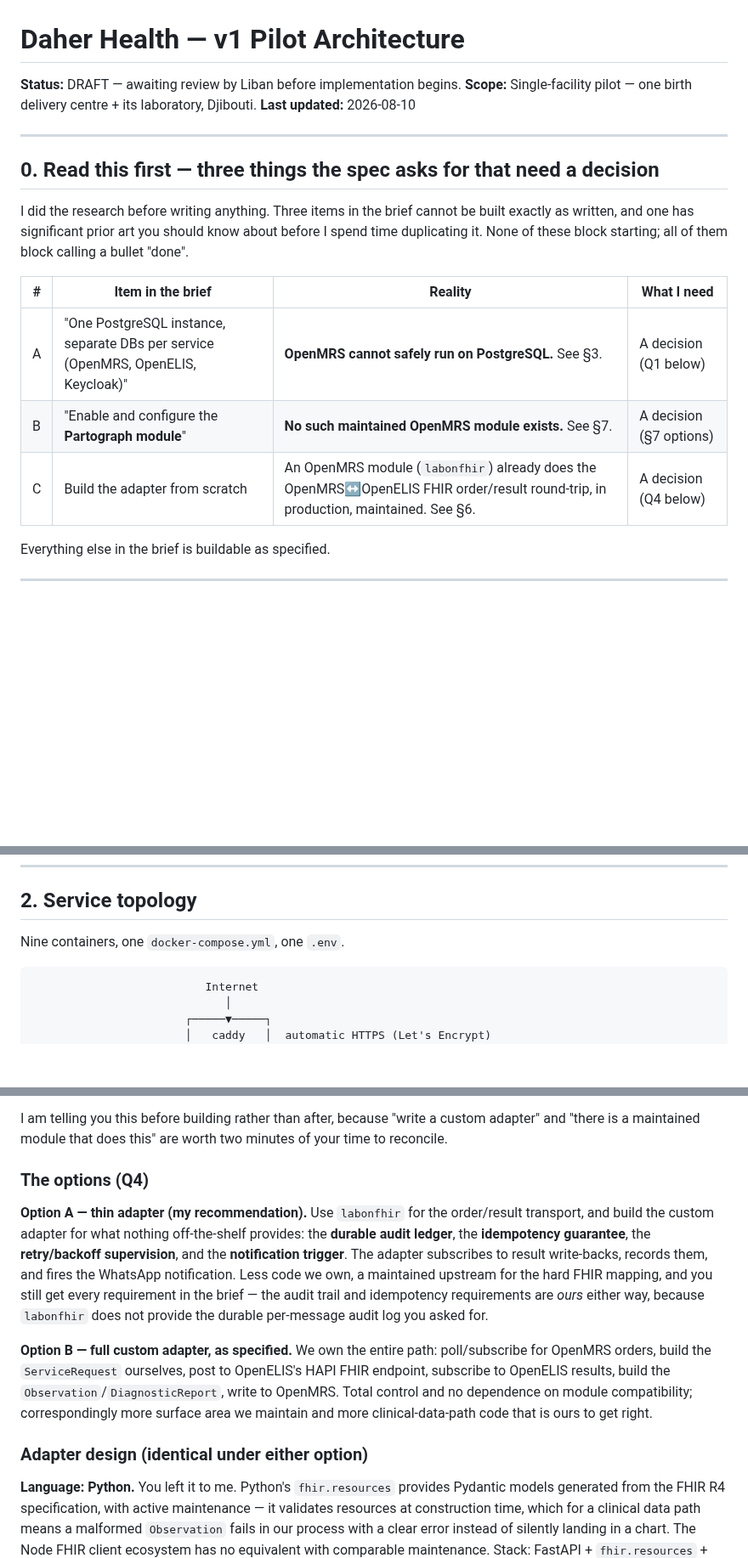
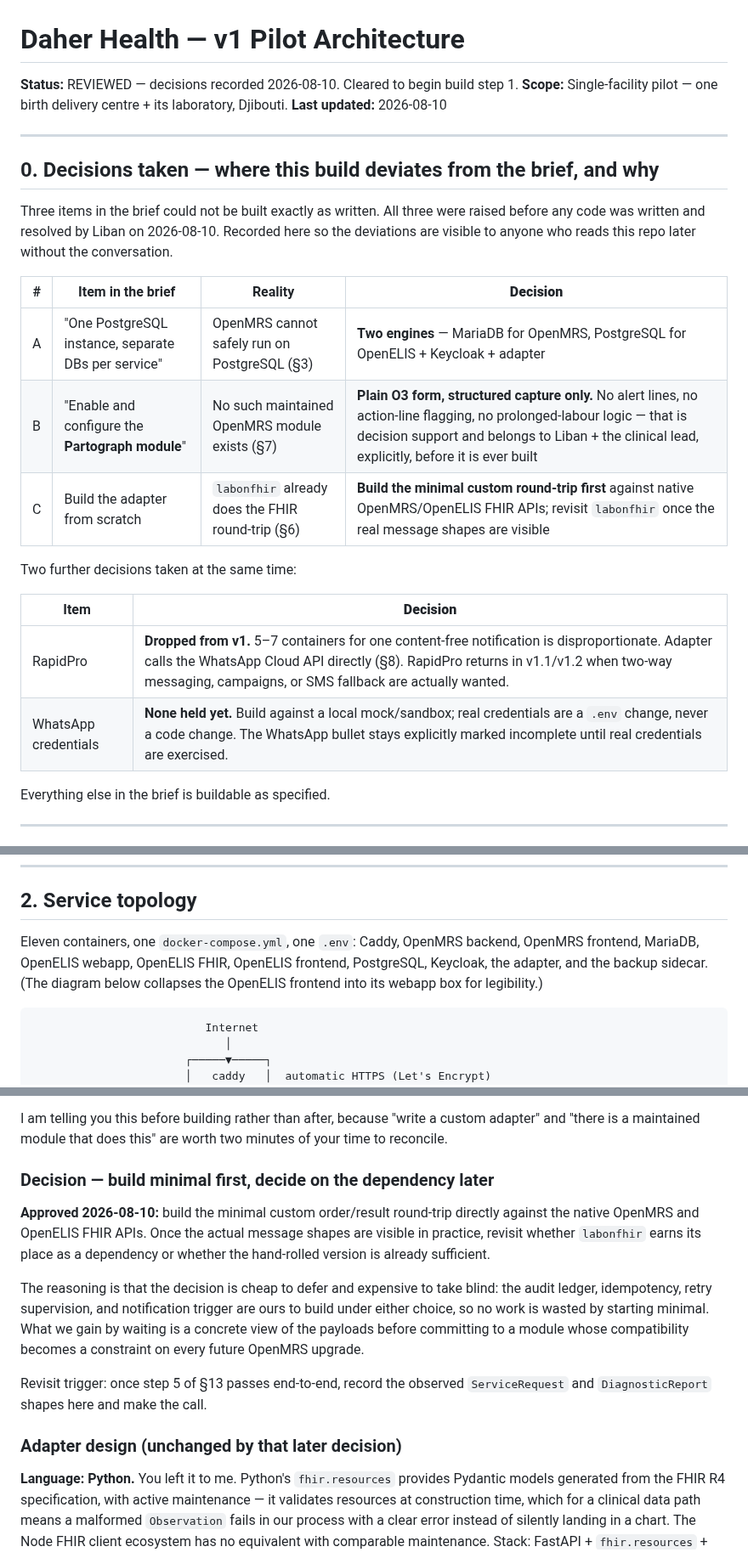
Before and after one commit to brittLiban/d-health, a Markdown page: docs/ARCHITECTURE.md, 3 parts joined by grey strips. Shown at 85% size. GitHub-like rendering; blank space fills up the shorter version.

````diff
--- a/docs/ARCHITECTURE.md
+++ b/docs/ARCHITECTURE.md
@@ -1,22 +1,29 @@
 # Daher Health — v1 Pilot Architecture
 
-**Status:** DRAFT — awaiting review by Liban before implementation begins.
+**Status:** REVIEWED — decisions recorded 2026-08-10. Cleared to begin build step 1.
 **Scope:** Single-facility pilot — one birth delivery centre + its laboratory, Djibouti.
 **Last updated:** 2026-08-10
 
 ---
 
-## 0. Read this first — three things the spec asks for that need a decision
+## 0. Decisions taken — where this build deviates from the brief, and why
 
-I did the research before writing anything. Three items in the brief cannot be built exactly as
-written, and one has significant prior art you should know about before I spend time duplicating it.
-None of these block starting; all of them block calling a bullet "done".
+Three items in the brief could not be built exactly as written. All three were raised before any
+code was written and resolved by Liban on 2026-08-10. Recorded here so the deviations are visible
+to anyone who reads this repo later without the conversation.
 
-| # | Item in the brief | Reality | What I need |
+| # | Item in the brief | Reality | **Decision** |
 |---|---|---|---|
-| A | "One PostgreSQL instance, separate DBs per service (OpenMRS, OpenELIS, Keycloak)" | **OpenMRS cannot safely run on PostgreSQL.** See §3. | A decision (Q1 below) |
-| B | "Enable and configure the **Partograph module**" | **No such maintained OpenMRS module exists.** See §7. | A decision (§7 options) |
-| C | Build the adapter from scratch | An OpenMRS module (`labonfhir`) already does the OpenMRS↔OpenELIS FHIR order/result round-trip, in production, maintained. See §6. | A decision (Q4 below) |
+| A | "One PostgreSQL instance, separate DBs per service" | OpenMRS cannot safely run on PostgreSQL (§3) | **Two engines** — MariaDB for OpenMRS, PostgreSQL for OpenELIS + Keycloak + adapter |
+| B | "Enable and configure the **Partograph module**" | No such maintained OpenMRS module exists (§7) | **Plain O3 form, structured capture only.** No alert lines, no action-line flagging, no prolonged-labour logic — that is decision support and belongs to Liban + the clinical lead, explicitly, before it is ever built |
+| C | Build the adapter from scratch | `labonfhir` already does the FHIR round-trip (§6) | **Build the minimal custom round-trip first** against native OpenMRS/OpenELIS FHIR APIs; revisit `labonfhir` once the real message shapes are visible |
+
+Two further decisions taken at the same time:
+
+| Item | **Decision** |
+|---|---|
+| RapidPro | **Dropped from v1.** 5–7 containers for one content-free notification is disproportionate. Adapter calls the WhatsApp Cloud API directly (§8). RapidPro returns in v1.1/v1.2 when two-way messaging, campaigns, or SMS fallback are actually wanted. |
+| WhatsApp credentials | **None held yet.** Build against a local mock/sandbox; real credentials are a `.env` change, never a code change. The WhatsApp bullet stays explicitly marked incomplete until real credentials are exercised. |
 
 Everything else in the brief is buildable as specified.
 
@@ -43,7 +50,10 @@ template — see §8) and the encrypted nightly backup to object storage (§9).
 
 ## 2. Service topology
 
-Nine containers, one `docker-compose.yml`, one `.env`.
+Eleven containers, one `docker-compose.yml`, one `.env`: Caddy, OpenMRS backend, OpenMRS frontend,
+MariaDB, OpenELIS webapp, OpenELIS FHIR, OpenELIS frontend, PostgreSQL, Keycloak, the adapter, and
+the backup sidecar. (The diagram below collapses the OpenELIS frontend into its webapp box for
+legibility.)
 
 ```
                           Internet
@@ -176,23 +186,23 @@ Ozone ships Apache Camel routes (`eip-openelis-openmrs`) for the same integratio
 I am telling you this before building rather than after, because "write a custom adapter" and
 "there is a maintained module that does this" are worth two minutes of your time to reconcile.
 
-### The options (Q4)
+### Decision — build minimal first, decide on the dependency later
 
-**Option A — thin adapter (my recommendation).** Use `labonfhir` for the order/result transport,
-and build the custom adapter for what nothing off-the-shelf provides: the **durable audit ledger**,
-the **idempotency guarantee**, the **retry/backoff supervision**, and the **notification trigger**.
-The adapter subscribes to result write-backs, records them, and fires the WhatsApp notification.
-Less code we own, a maintained upstream for the hard FHIR mapping, and you still get every
-requirement in the brief — the audit trail and idempotency requirements are *ours* either way,
-because `labonfhir` does not provide the durable per-message audit log you asked for.
+**Approved 2026-08-10:** build the minimal custom order/result round-trip directly against the
+native OpenMRS and OpenELIS FHIR APIs. Once the actual message shapes are visible in practice,
+revisit whether `labonfhir` earns its place as a dependency or whether the hand-rolled version is
+already sufficient.
 
-**Option B — full custom adapter, as specified.** We own the entire path: poll/subscribe for
-OpenMRS orders, build the `ServiceRequest` ourselves, post to OpenELIS's HAPI FHIR endpoint,
-subscribe to OpenELIS results, build the `Observation`/`DiagnosticReport`, write to OpenMRS. Total
-control and no dependence on module compatibility; correspondingly more surface area we maintain
-and more clinical-data-path code that is ours to get right.
+The reasoning is that the decision is cheap to defer and expensive to take blind: the audit ledger,
+idempotency, retry supervision, and notification trigger are ours to build under either choice, so
+no work is wasted by starting minimal. What we gain by waiting is a concrete view of the payloads
+before committing to a module whose compatibility becomes a constraint on every future OpenMRS
+upgrade.
 
-### Adapter design (identical under either option)
+Revisit trigger: once step 5 of §13 passes end-to-end, record the observed `ServiceRequest` and
+`DiagnosticReport` shapes here and make the call.
+
+### Adapter design (unchanged by that later decision)
 
 **Language: Python.** You left it to me. Python's `fhir.resources` provides Pydantic models
 generated from the FHIR R4 specification, with active maintenance — it validates resources at
````
Also changed, not shown: other parts of docs/ARCHITECTURE.md (+77 -43 lines).
